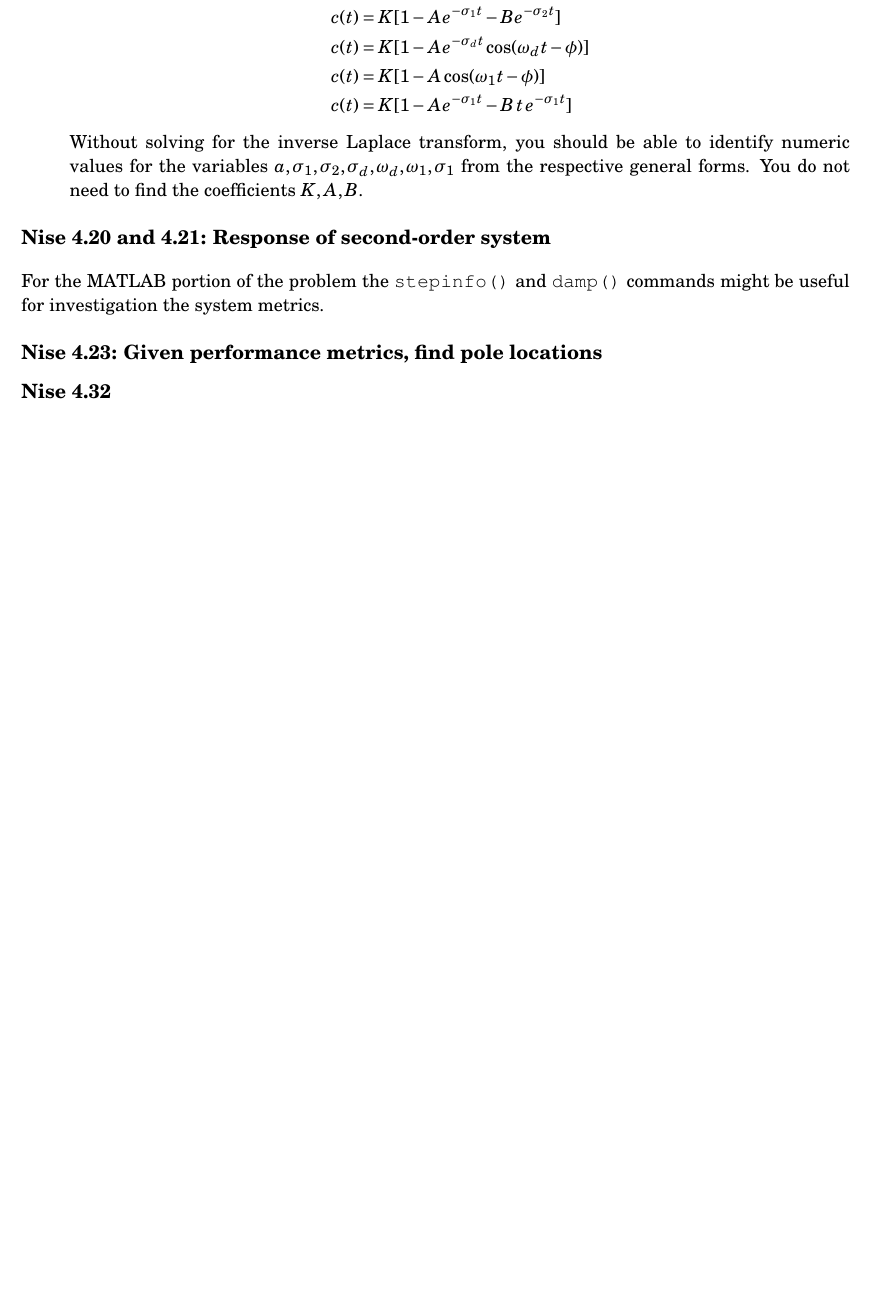
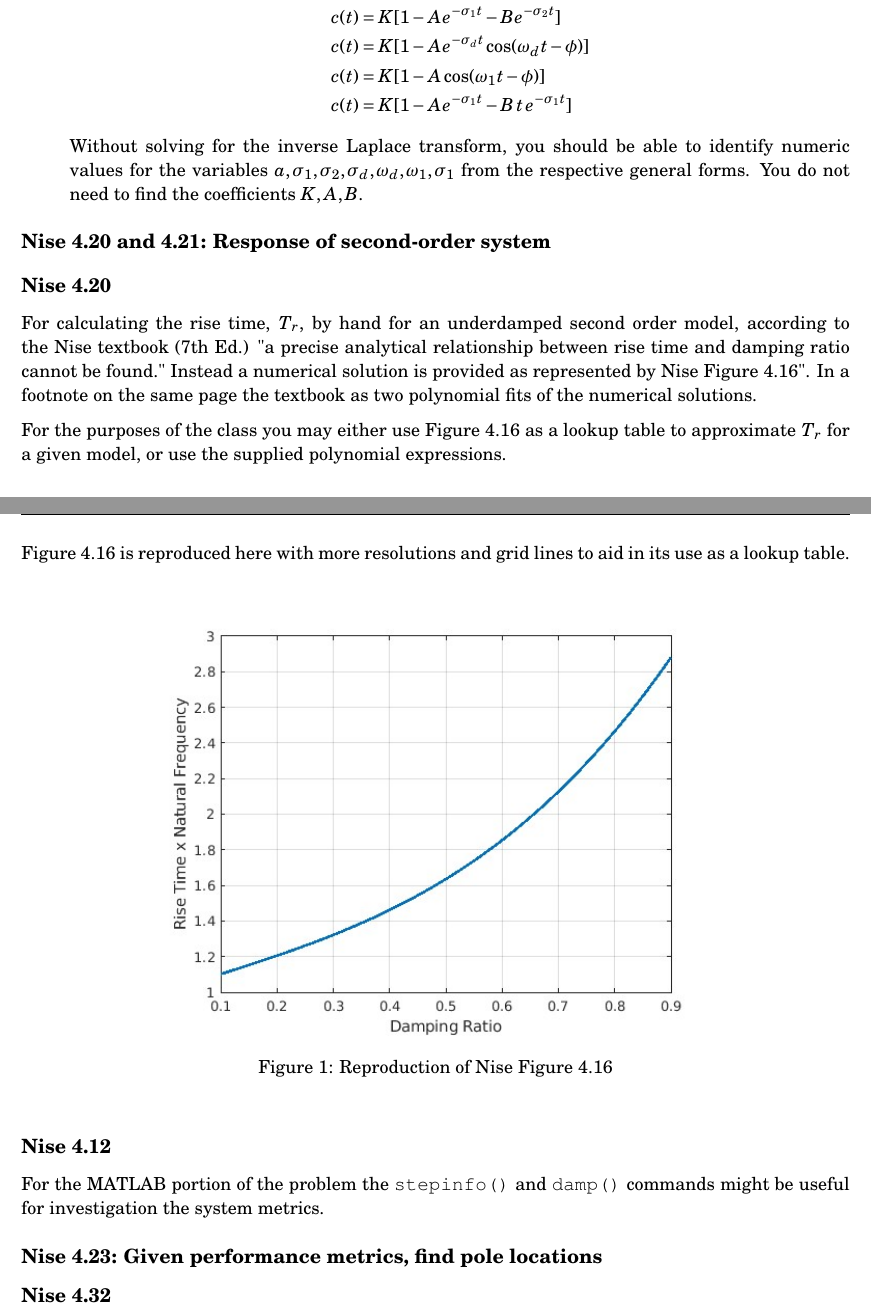
Before and after one commit to bsb808/me2801, a LaTeX problem sheet (hw3_timeresponse/hw3_25_1.tex): part of the page before the commit and two parts of pages 1 and 2 of 2 after it, the two joined at a grey line, cut so that both start at the same text, the shorter picture padded with empty space. Compiled offline with pdfLaTeX.

Commit message:
update to hw3

```diff
--- a/hw3_timeresponse/hw3_25_1.tex
+++ b/hw3_timeresponse/hw3_25_1.tex
@@ -81,6 +81,23 @@ For the MATLAB plots, add annotation (by hand or using the computer) to indicate
 
 \section*{Nise 4.20 and 4.21: Response of second-order system}
 
+\subsection*{Nise 4.20}
+
+For calculating the rise time, $T_r$, by hand for an underdamped second order model,
+according to the Nise textbook (7th Ed.) "a precise analytical relationship between rise time and damping ratio cannot be found."  Instead a numerical solution is provided as represented by Nise Figure 4.16".  In a footnote on the same page the textbook as two polynomial fits of the numerical solutions.
+
+For the purposes of the class you may either use Figure 4.16 as a lookup table to approximate $T_r$ for a given model, or use the supplied polynomial expressions.
+
+Figure 4.16 is reproduced here with more resolutions and grid lines to aid in its use as a lookup table.
+\begin{figure}[h]
+  \centering
+  \includegraphics[width=0.7\textwidth]{figure_4_16.jpg}
+  \caption{Reproduction of Nise Figure 4.16}
+  \label{fig:figure_4_16}
+\end{figure}
+
+\subsection*{Nise 4.12}
+
 For the MATLAB portion of the problem the \texttt{stepinfo()} and \texttt{damp()} commands might be useful for investigation the system metrics.
 
 \section*{Nise 4.23: Given performance metrics, find pole locations}
```
Also changed, not shown: hw2/hw2_pfe_complex.pdf (added), hw3_timeresponse/figure_4_16.jpg (added), hw3_timeresponse/hw3_25_1.pdf, hw3_timeresponse/hw3_25_1.tex (1 more changed lines), 2 other files.
